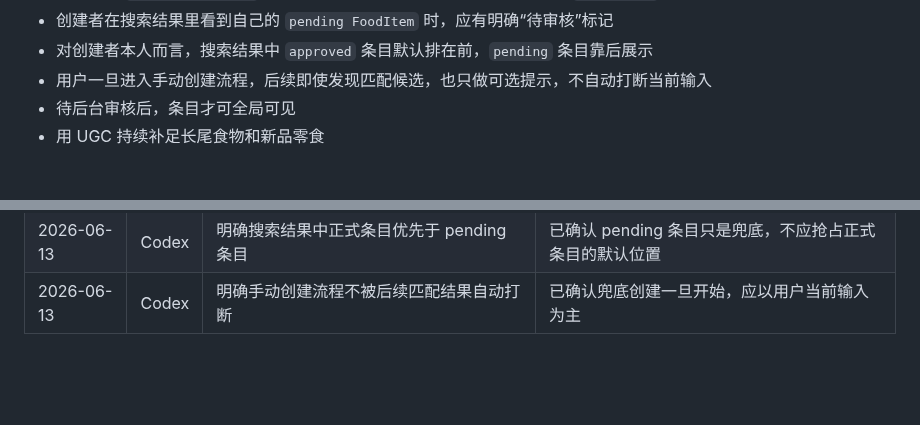
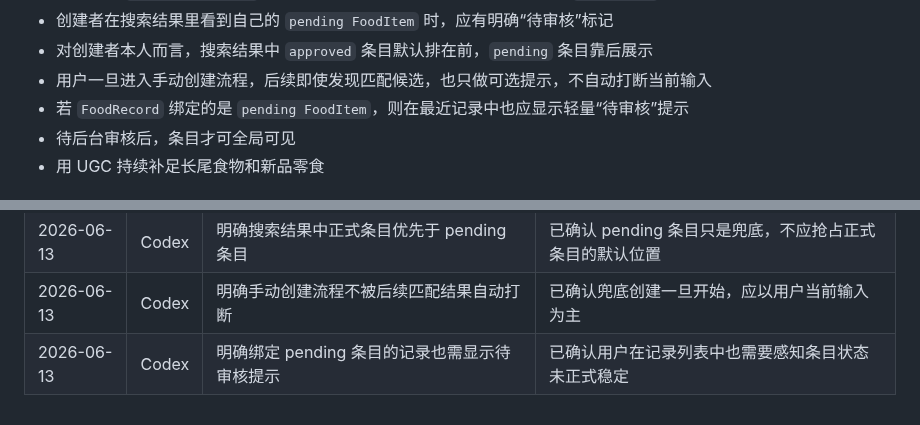
Before and after one commit to q724299720/snk, a Markdown page: docs/product/prd.md, 2 parts joined by grey strips. Rendered like a GitHub page; blank space fills up the shorter version.

Commit message:
docs: surface pending state on records

```diff
--- a/docs/product/prd.md
+++ b/docs/product/prd.md
@@ -77,6 +77,7 @@
 - 创建者在搜索结果里看到自己的 `pending FoodItem` 时，应有明确“待审核”标记
 - 对创建者本人而言，搜索结果中 `approved` 条目默认排在前，`pending` 条目靠后展示
 - 用户一旦进入手动创建流程，后续即使发现匹配候选，也只做可选提示，不自动打断当前输入
+- 若 `FoodRecord` 绑定的是 `pending FoodItem`，则在最近记录中也应显示轻量“待审核”提示
 - 待后台审核后，条目才可全局可见
 - 用 UGC 持续补足长尾食物和新品零食
 
@@ -117,3 +118,4 @@
 | 2026-06-13 | Codex | 明确创建者看到 pending 条目时需显示待审核标记 | 已确认用户需要感知条目尚未正式纳入系统 |
 | 2026-06-13 | Codex | 明确搜索结果中正式条目优先于 pending 条目 | 已确认 pending 条目只是兜底，不应抢占正式条目的默认位置 |
 | 2026-06-13 | Codex | 明确手动创建流程不被后续匹配结果自动打断 | 已确认兜底创建一旦开始，应以用户当前输入为主 |
+| 2026-06-13 | Codex | 明确绑定 pending 条目的记录也需显示待审核提示 | 已确认用户在记录列表中也需要感知条目状态未正式稳定 |
```
Also changed, not shown: docs/database/schema.md (+2 -0 lines).
